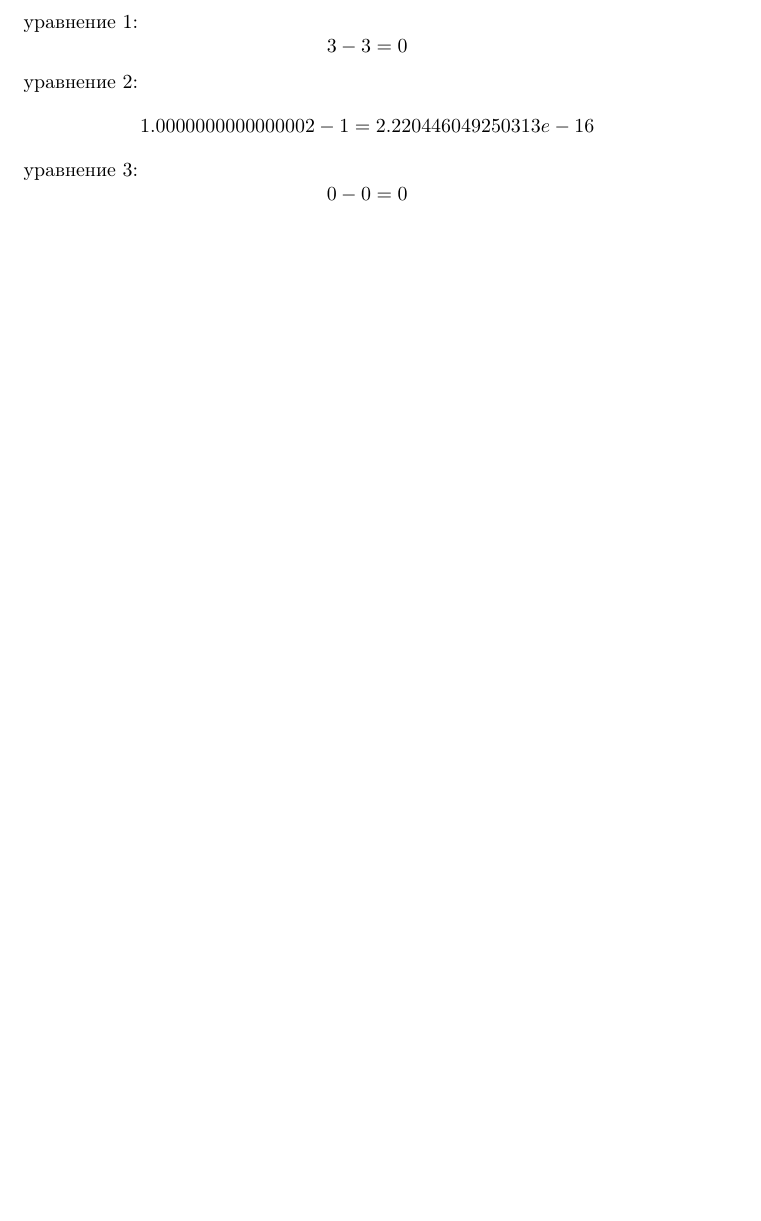
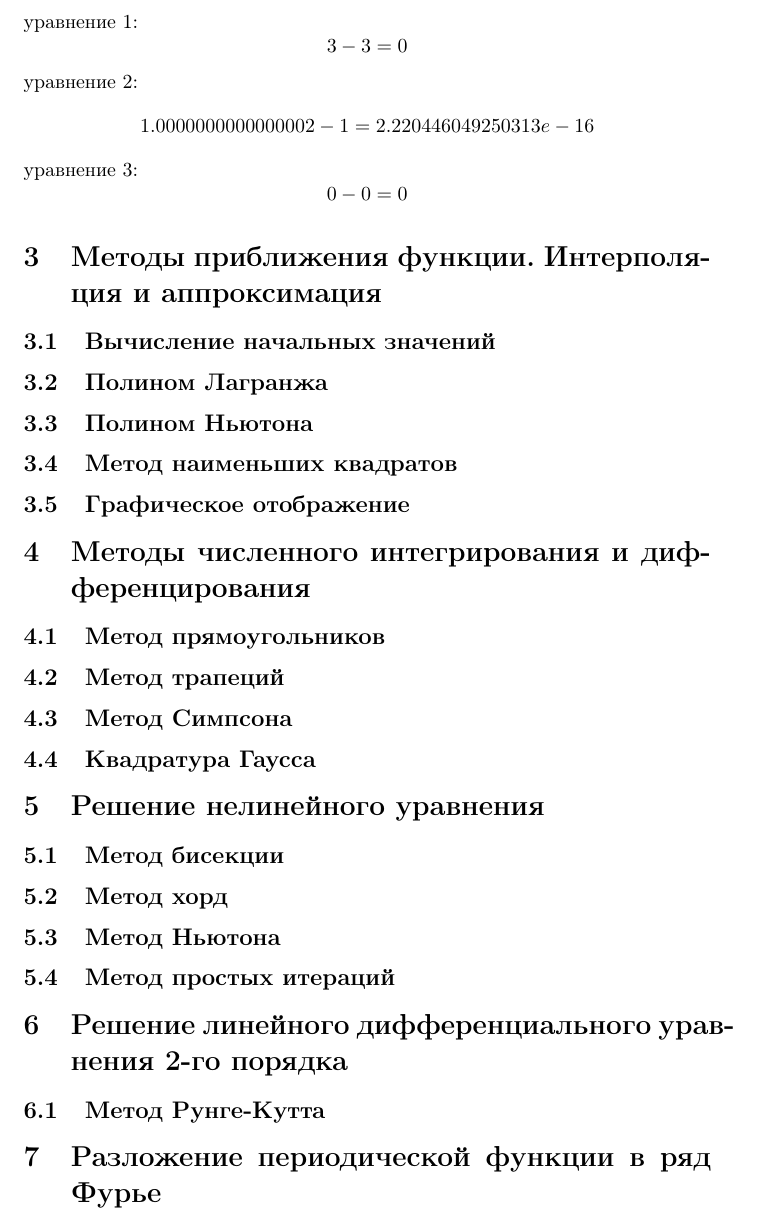
Before and after one commit to TeaTimeForever/numericalMethods, a LaTeX document (document.tex): part of page 4 of 4, cut so that both start at the same text, the shorter picture padded with empty space. Compiled offline with pdfLaTeX.

Commit message:
procrastination: content list filled

```diff
--- a/document.tex
+++ b/document.tex
@@ -151,6 +151,28 @@ yравнение 3:
   0 - 0 = 0
 \end{displaymath}
 
+\section{Методы приближения функции. Интерполяция и аппроксимация}
+\subsection{Вычисление начальных значений}
+\subsection{Полином Лагранжа}
+\subsection{Полином Ньютона}
+\subsection{Метод наименьших квадратов}
+\subsection{Графическое отображение}
 
+\section{Методы численного интегрирования и дифференцирования}
+\subsection{Метод прямоугольников}
+\subsection{Метод трапеций}
+\subsection{Метод Симпсона}
+\subsection{Квадратура Гаусса}
+
+\section{Решение нелинейного уравнения}
+\subsection{Метод бисекции}
+\subsection{Метод хорд}
+\subsection{Метод Ньютона}
+\subsection{Метод простых итераций}
+
+\section{Решение линейного дифференциального уравнения 2-го порядка}
+\subsection{Метод Рунге-Кутта}
+
+\section{Разложение периодической функции в ряд Фурье}
 
 \end{document}
```
